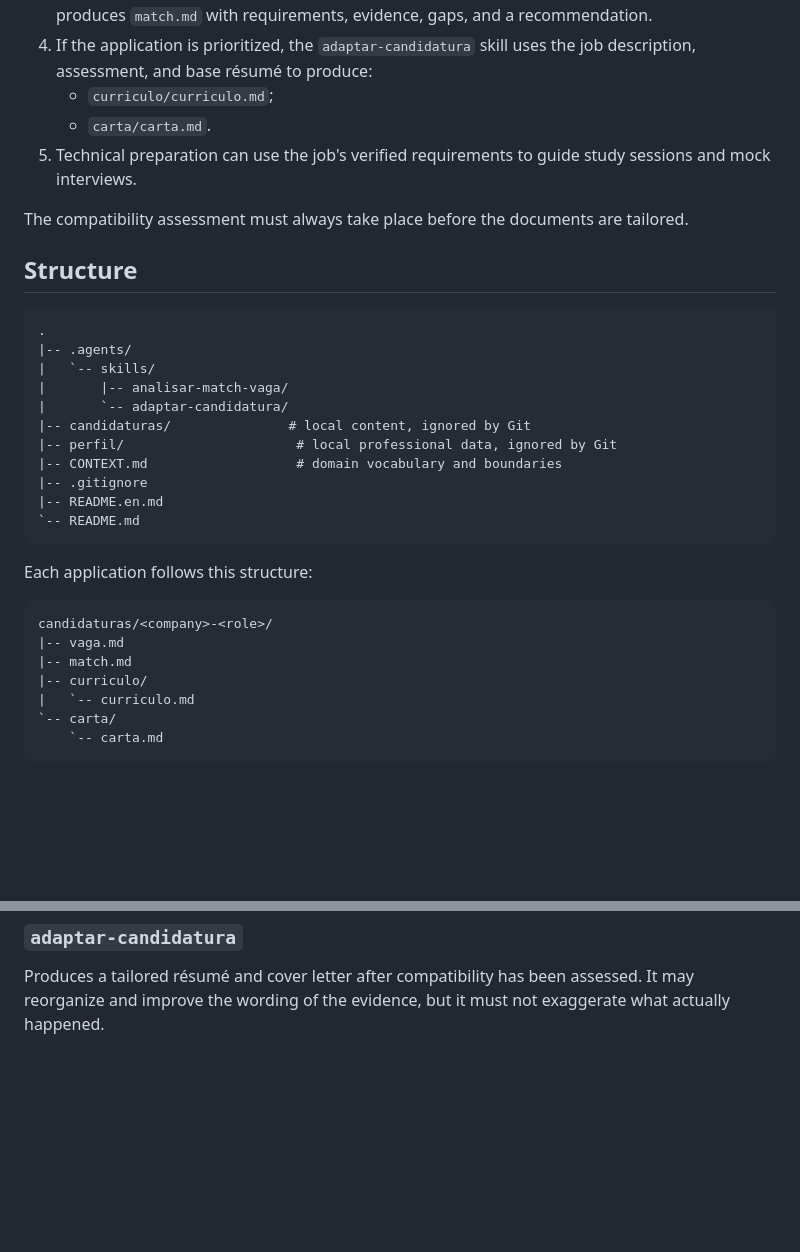
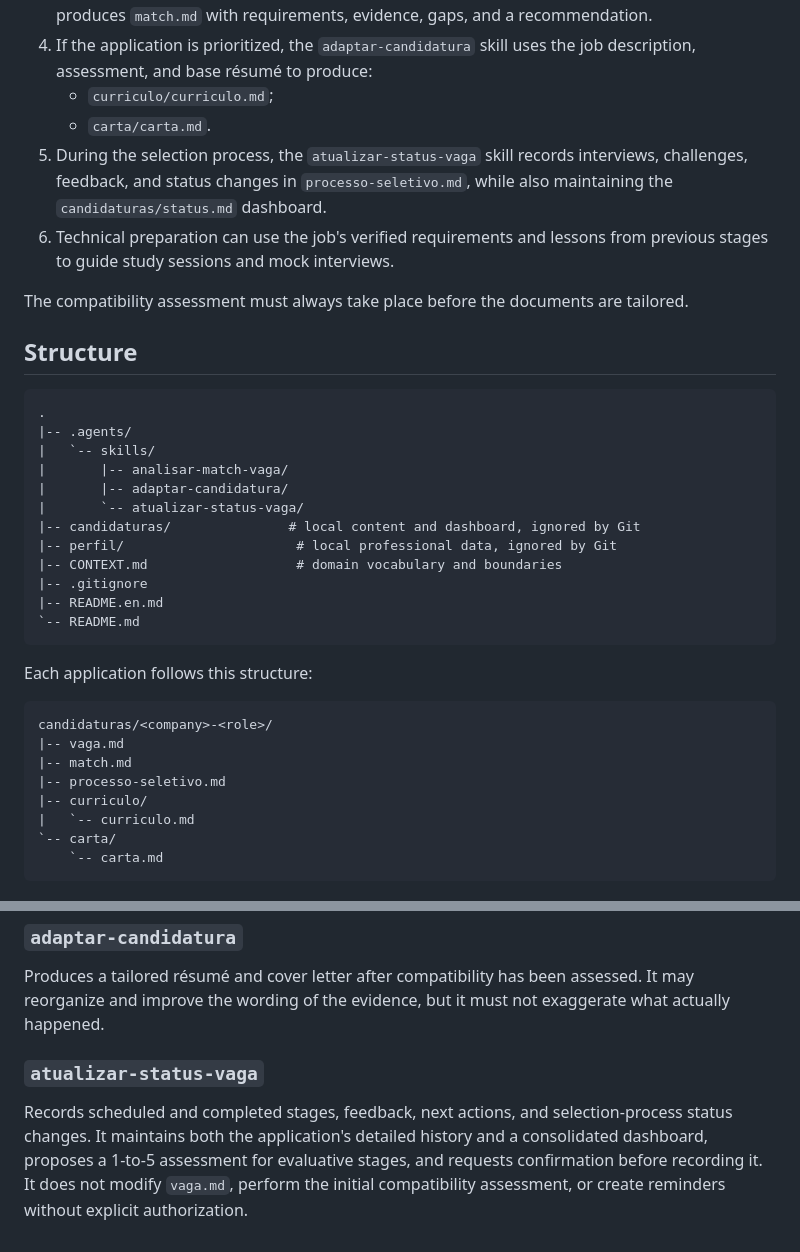
Before and after one commit to paulohfreire/preparacao-entrevistas, a Markdown page: README.en.md, 2 parts joined by grey strips. GitHub-like rendering; blank space fills up the shorter version.

Commit message:
Document vacancy status tracking skill

```diff
--- a/README.en.md
+++ b/README.en.md
@@ -25,7 +25,8 @@ Subagents may support focused tasks that can run in parallel, but they do not re
 4. If the application is prioritized, the `adaptar-candidatura` skill uses the job description, assessment, and base résumé to produce:
    - `curriculo/curriculo.md`;
    - `carta/carta.md`.
-5. Technical preparation can use the job's verified requirements to guide study sessions and mock interviews.
+5. During the selection process, the `atualizar-status-vaga` skill records interviews, challenges, feedback, and status changes in `processo-seletivo.md`, while also maintaining the `candidaturas/status.md` dashboard.
+6. Technical preparation can use the job's verified requirements and lessons from previous stages to guide study sessions and mock interviews.
 
 The compatibility assessment must always take place before the documents are tailored.
 
@@ -36,8 +37,9 @@ The compatibility assessment must always take place before the documents are tai
 |-- .agents/
 |   `-- skills/
 |       |-- analisar-match-vaga/
-|       `-- adaptar-candidatura/
-|-- candidaturas/               # local content, ignored by Git
+|       |-- adaptar-candidatura/
+|       `-- atualizar-status-vaga/
+|-- candidaturas/               # local content and dashboard, ignored by Git
 |-- perfil/                      # local professional data, ignored by Git
 |-- CONTEXT.md                   # domain vocabulary and boundaries
 |-- .gitignore
@@ -51,6 +53,7 @@ Each application follows this structure:
 candidaturas/<company>-<role>/
 |-- vaga.md
 |-- match.md
+|-- processo-seletivo.md
 |-- curriculo/
 |   `-- curriculo.md
 `-- carta/
@@ -89,3 +92,7 @@ Classifies job requirements, maps them to evidence from the professional profile
 ### `adaptar-candidatura`
 
 Produces a tailored résumé and cover letter after compatibility has been assessed. It may reorganize and improve the wording of the evidence, but it must not exaggerate what actually happened.
+
+### `atualizar-status-vaga`
+
+Records scheduled and completed stages, feedback, next actions, and selection-process status changes. It maintains both the application's detailed history and a consolidated dashboard, proposes a 1-to-5 assessment for evaluative stages, and requests confirmation before recording it. It does not modify `vaga.md`, perform the initial compatibility assessment, or create reminders without explicit authorization.
```
Also changed, not shown: README.md (+10 -3 lines).
